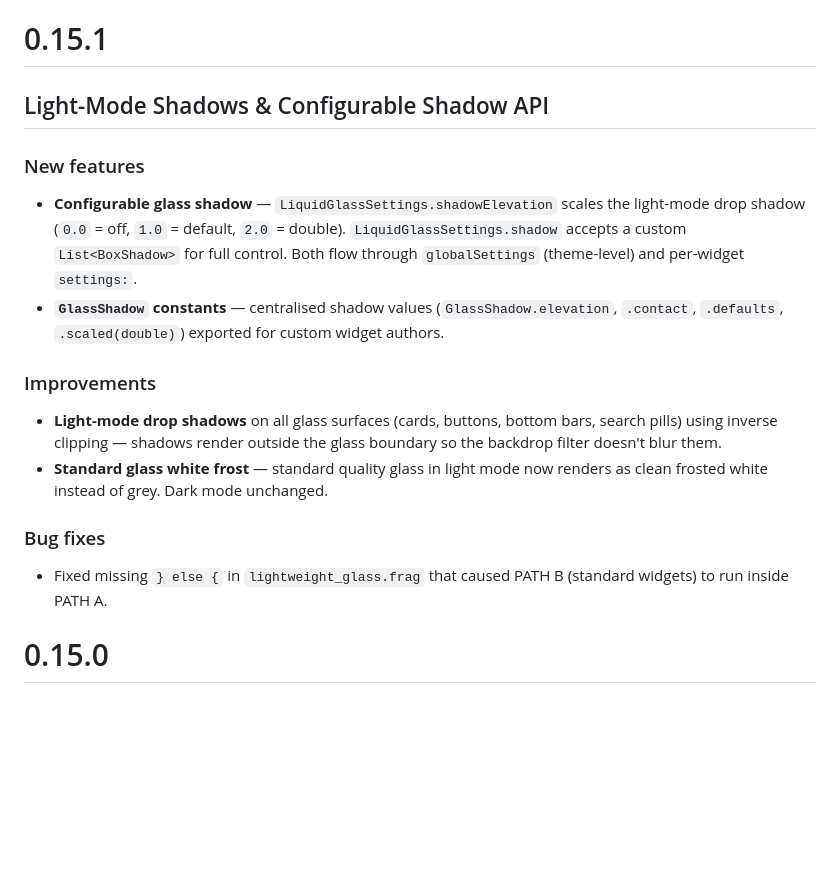
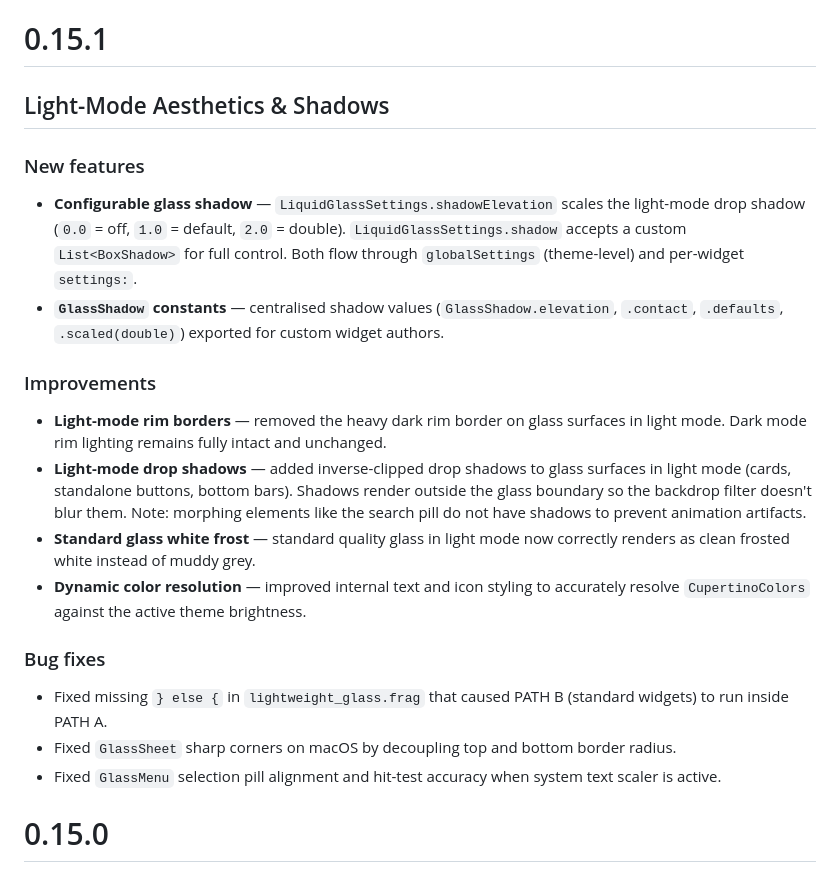
Before and after one commit to JakeThomson/liquid_glass_widgets, a Markdown page: CHANGELOG.md, the part around the change. Drawn GitHub-style; blank space fills up the shorter version.

Commit message:
docs: update changelog for 0.15.1 light-mode aesthetics

```diff
--- a/CHANGELOG.md
+++ b/CHANGELOG.md
@@ -1,6 +1,6 @@
 # 0.15.1
 
-## Light-Mode Shadows & Configurable Shadow API
+## Light-Mode Aesthetics & Shadows
 
 ### New features
 
@@ -9,12 +9,16 @@
 
 ### Improvements
 
-- **Light-mode drop shadows** on all glass surfaces (cards, buttons, bottom bars, search pills) using inverse clipping — shadows render outside the glass boundary so the backdrop filter doesn't blur them.
-- **Standard glass white frost** — standard quality glass in light mode now renders as clean frosted white instead of grey. Dark mode unchanged.
+- **Light-mode rim borders** — removed the heavy dark rim border on glass surfaces in light mode. Dark mode rim lighting remains fully intact and unchanged.
+- **Light-mode drop shadows** — added inverse-clipped drop shadows to glass surfaces in light mode (cards, standalone buttons, bottom bars). Shadows render outside the glass boundary so the backdrop filter doesn't blur them. Note: morphing elements like the search pill do not have shadows to prevent animation artifacts.
+- **Standard glass white frost** — standard quality glass in light mode now correctly renders as clean frosted white instead of muddy grey.
+- **Dynamic color resolution** — improved internal text and icon styling to accurately resolve `CupertinoColors` against the active theme brightness.
 
 ### Bug fixes
 
 - Fixed missing `} else {` in `lightweight_glass.frag` that caused PATH B (standard widgets) to run inside PATH A.
+- Fixed `GlassSheet` sharp corners on macOS by decoupling top and bottom border radius.
+- Fixed `GlassMenu` selection pill alignment and hit-test accuracy when system text scaler is active.
 
 # 0.15.0
 
```
